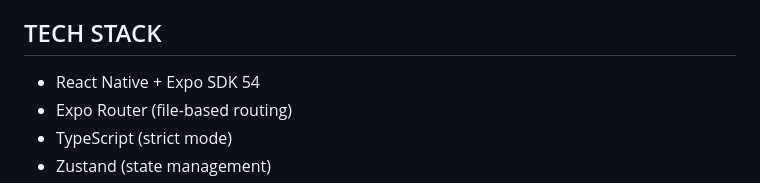
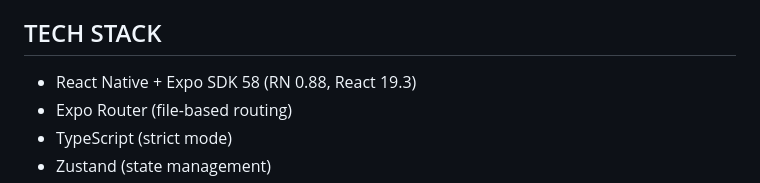
Before and after one commit to Valentin89417/pulsera_app, a Markdown page: AGENTS.md, the part around the change. Rendered like a GitHub page.

Commit message:
docs: актуальная версия SDK в AGENTS.md (58, RN 0.88, React 19.3)

```diff
--- a/AGENTS.md
+++ b/AGENTS.md
@@ -6,7 +6,7 @@ Content: spiritual practices, art therapy, meditations.
 Free + premium subscription content.
 
 ## TECH STACK
-- React Native + Expo SDK 54
+- React Native + Expo SDK 58 (RN 0.88, React 19.3)
 - Expo Router (file-based routing)
 - TypeScript (strict mode)
 - Zustand (state management)
```
